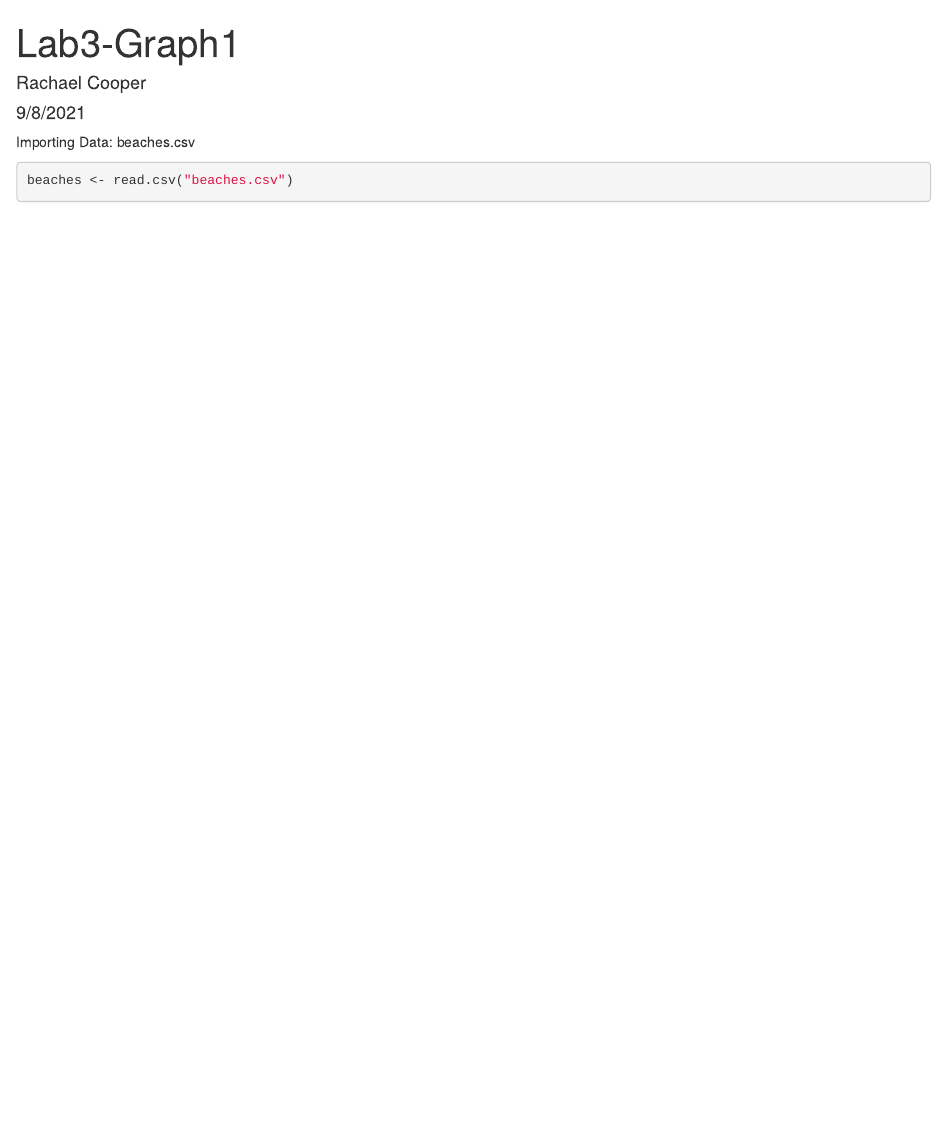
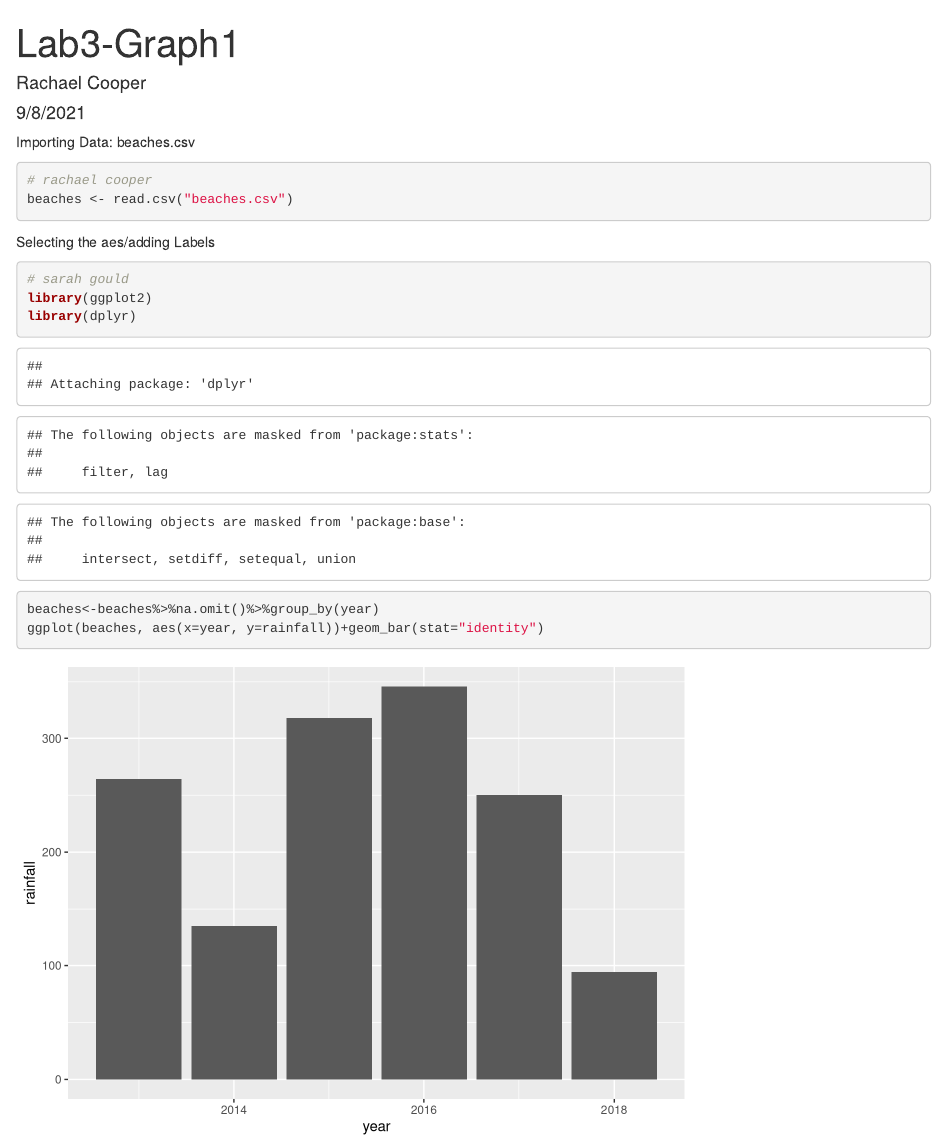
Before and after one commit to RYCoop/DS3001-Group, an R Markdown document (Lab3-Graph1.Rmd): the page in a window 1100 px wide, from its top. Rendered offline with R 4.5, knitr and Pandoc, with nearby package versions.

Commit message:
added aes/labels

````diff
--- a/Lab3-Graph1.Rmd
+++ b/Lab3-Graph1.Rmd
@@ -7,5 +7,16 @@ output: html_document
 
 Importing Data: beaches.csv
 ```{r}
+# rachael cooper
 beaches <- read.csv("beaches.csv")
 ```
+
+Selecting the aes/adding Labels
+```{r}
+# sarah gould
+library(ggplot2)
+library(dplyr)
+
+beaches<-beaches%>%na.omit()%>%group_by(year)
+ggplot(beaches, aes(x=year, y=rainfall))+geom_bar(stat="identity")
+```
````
